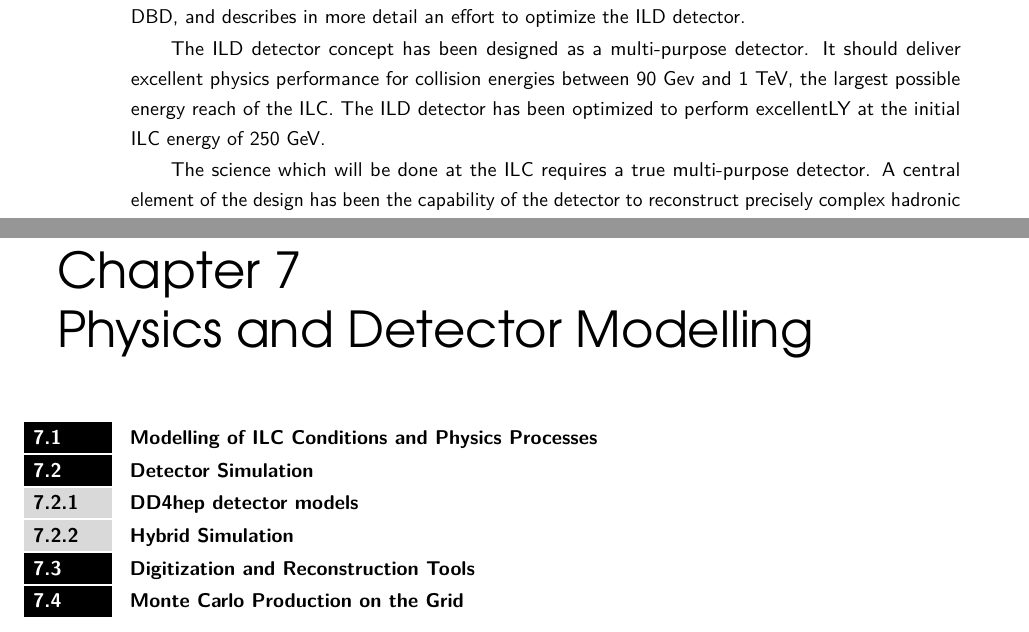
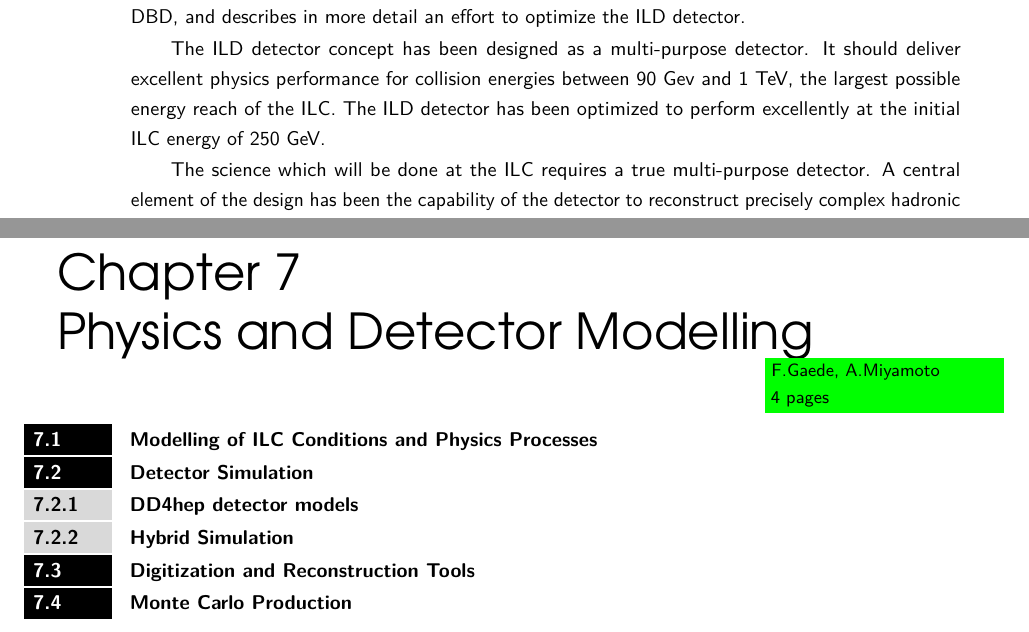
Before and after one commit to Ties-Behnke/ILDIDR, a LaTeX document (ILD-IDR-master.tex, which reads Introduction/ILD-master-Introduction.tex, Modelling/ILD-master-Modelling.tex): two parts of pages 7 and 27 of 35, joined at a grey line, cut so that both start at the same text. Compiled offline with pdfLaTeX.

Commit message:
small changes

```diff
--- a/Introduction/ILD-master-Introduction.tex
+++ b/Introduction/ILD-master-Introduction.tex
@@ -4,7 +4,7 @@ The ILD detector is a proposed detector for the international linear collider, I
 
 The fundamental ideas and concepts behind the ILD detector have been discussed in two previous documents, the letter of intent \cite{ild:bib:ILDloi} and the detailed baseline document, DBD \cite{ild:bib:ILDDBD}. This document summarises the overall design of the detector, describes developments since the publishing of the DBD, and describes in more detail an effort to optimize the ILD detector.
 
-The ILD detector concept has been designed as a multi-purpose detector. It should deliver excellent physics performance for collision energies between 90~Gev and 1~TeV, the largest possible energy reach of the ILC. The ILD detector has been optimized to perform excellentLY at the initial ILC energy of 250 GeV.
+The ILD detector concept has been designed as a multi-purpose detector. It should deliver excellent physics performance for collision energies between 90~Gev and 1~TeV, the largest possible energy reach of the ILC. The ILD detector has been optimized to perform excellently at the initial ILC energy of 250 GeV.
 
 The science which will be done at the ILC requires a true multi-purpose detector. A central element of the design has been the capability of the detector to reconstruct precisely complex hadronic final states as well as more events with leptons or missing energy in the final state. Thus traditional precision detector elements as vertex detectors are combined in an overall design philosophy called particle flow, which has been developed for optimal hadronic event reconstruction.
 
--- a/Modelling/ILD-master-Modelling.tex
+++ b/Modelling/ILD-master-Modelling.tex
@@ -1,6 +1,8 @@
 \chapter{Physics and Detector Modelling}
 
 \section{Modelling of ILC Conditions and Physics Processes}
+
+\writer{F.Gaede, A.Miyamoto}{4}
 
 \section{Detector Simulation}
 
@@ -9,4 +11,4 @@
 
 \section{Digitization and Reconstruction Tools}
 
-\section{Monte Carlo Production on the Grid}
+\section{Monte Carlo Production}
```
Also changed, not shown: Introduction/ILD-master-Introduction.tex (1 more changed lines).
